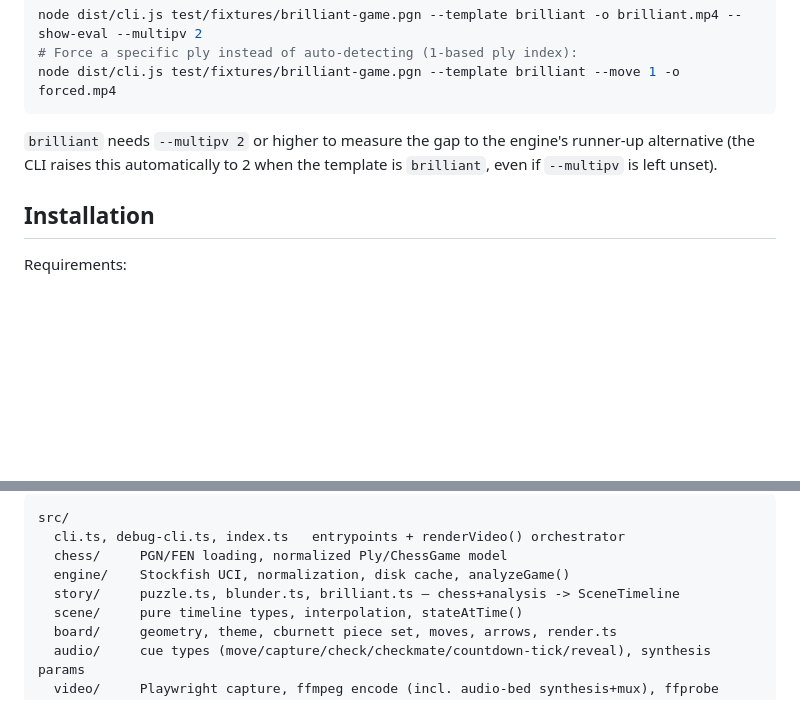
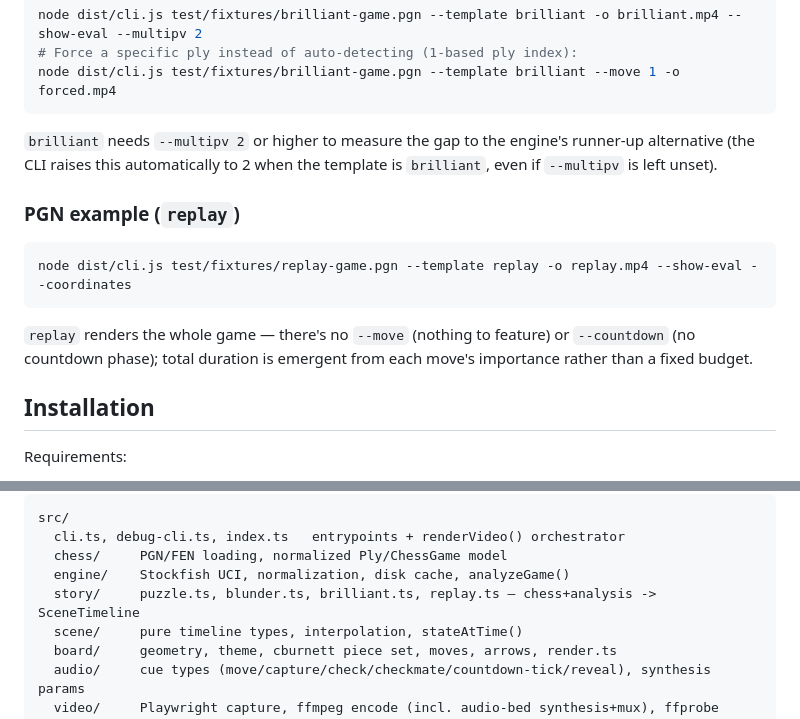
Before and after one commit to alessandrobessi/chessroll, a Markdown page: README.md, 2 parts joined by grey strips. Rendered like a GitHub page; blank space fills up the shorter version.

````diff
--- a/README.md
+++ b/README.md
@@ -85,6 +86,14 @@ node dist/cli.js test/fixtures/brilliant-game.pgn --template brilliant --move 1
 
 `brilliant` needs `--multipv 2` or higher to measure the gap to the engine's runner-up alternative (the CLI raises this automatically to 2 when the template is `brilliant`, even if `--multipv` is left unset).
 
+### PGN example (`replay`)
+
+```bash
+node dist/cli.js test/fixtures/replay-game.pgn --template replay -o replay.mp4 --show-eval --coordinates
+```
+
+`replay` renders the whole game — there's no `--move` (nothing to feature) or `--countdown` (no countdown phase); total duration is emergent from each move's importance rather than a fixed budget.
+
 ## Installation
 
 Requirements:
@@ -201,7 +210,7 @@ src/
   cli.ts, debug-cli.ts, index.ts   entrypoints + renderVideo() orchestrator
   chess/     PGN/FEN loading, normalized Ply/ChessGame model
   engine/    Stockfish UCI, normalization, disk cache, analyzeGame()
-  story/     puzzle.ts, blunder.ts, brilliant.ts — chess+analysis -> SceneTimeline
+  story/     puzzle.ts, blunder.ts, brilliant.ts, replay.ts — chess+analysis -> SceneTimeline
   scene/     pure timeline types, interpolation, stateAtTime()
   board/     geometry, theme, cburnett piece set, moves, arrows, render.ts
   audio/     cue types (move/capture/check/checkmate/countdown-tick/reveal), synthesis params
````
Also changed, not shown: other parts of README.md (+31 -29 lines), demo/replay/poster.png (added), 14 other files.
